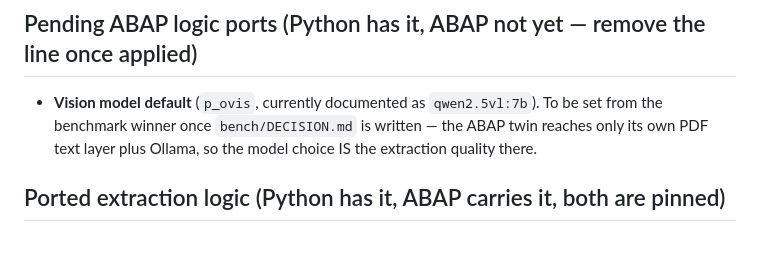
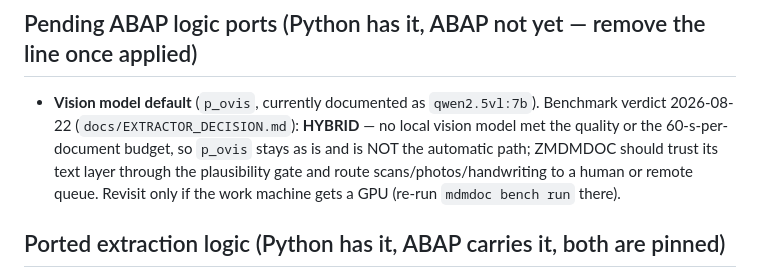
Before and after one commit to egorgerasimov11/mdm-doc-validator, a Markdown page: PARITY.md, the part around the change. Drawn GitHub-style; blank space fills up the shorter version.

Commit message:
extractor benchmark: decision HYBRID — no local engine meets quality or the 60 s/document budget
Co-Authored-By: Claude Fable 5 <noreply@anthropic.com>

```diff
--- a/PARITY.md
+++ b/PARITY.md
@@ -153,9 +153,11 @@ guards (phantom-EIN fix) — port candidate, tracked in the manifest note.
 ## Pending ABAP logic ports (Python has it, ABAP not yet — remove the line once applied)
 
 - **Vision model default** (`p_ovis`, currently documented as `qwen2.5vl:7b`).
-  To be set from the benchmark winner once `bench/DECISION.md` is written — the ABAP
-  twin reaches only its own PDF text layer plus Ollama, so the model choice IS the
-  extraction quality there.
+  Benchmark verdict 2026-08-22 (`docs/EXTRACTOR_DECISION.md`): **HYBRID** — no local
+  vision model met the quality or the 60-s-per-document budget, so `p_ovis` stays
+  as is and is NOT the automatic path; ZMDMDOC should trust its text layer through
+  the plausibility gate and route scans/photos/handwriting to a human or remote queue.
+  Revisit only if the work machine gets a GPU (re-run `mdmdoc bench run` there).
 
 ## Ported extraction logic (Python has it, ABAP carries it, both are pinned)
 
```
Also changed, not shown: docs/EXTRACTOR_DECISION.md (added, +74 -0 lines).
